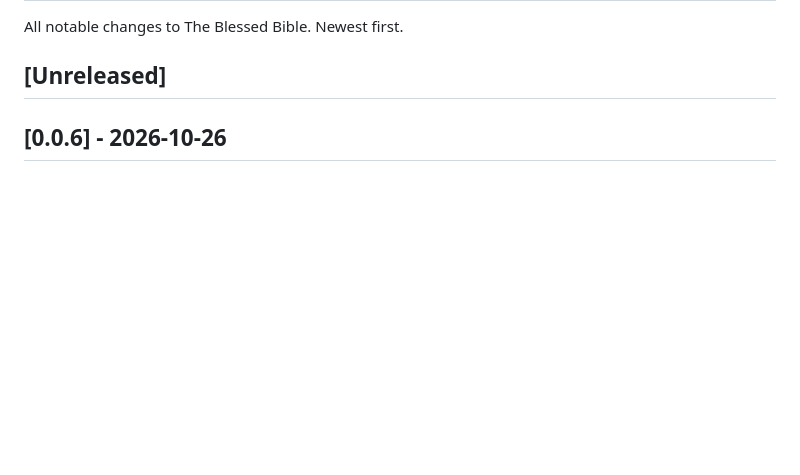
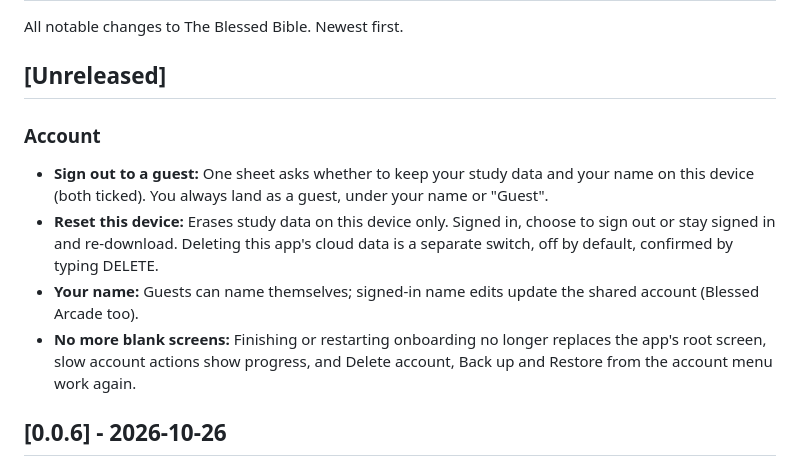
Before and after one commit to wakilibaraka/BlessedBibleApp, a Markdown page: CHANGELOG.md, the part around the change. Drawn GitHub-style; blank space fills up the shorter version.

Commit message:
docs(changelog): account sign-out, reset and blank-screen fixes
Co-Authored-By: Claude Opus 5.5 <noreply@anthropic.com>
Claude-Session: https://claude.ai/code/session_01KPzbiaSNvvgzmVPzy6Xfhc

```diff
--- a/CHANGELOG.md
+++ b/CHANGELOG.md
@@ -3,6 +3,12 @@
 All notable changes to The Blessed Bible. Newest first.
 
 ## [Unreleased]
+
+### Account
+- **Sign out to a guest:** One sheet asks whether to keep your study data and your name on this device (both ticked). You always land as a guest, under your name or "Guest".
+- **Reset this device:** Erases study data on this device only. Signed in, choose to sign out or stay signed in and re-download. Deleting this app's cloud data is a separate switch, off by default, confirmed by typing DELETE.
+- **Your name:** Guests can name themselves; signed-in name edits update the shared account (Blessed Arcade too).
+- **No more blank screens:** Finishing or restarting onboarding no longer replaces the app's root screen, slow account actions show progress, and Delete account, Back up and Restore from the account menu work again.
 
 ## [0.0.6] - 2026-10-26
 
```
